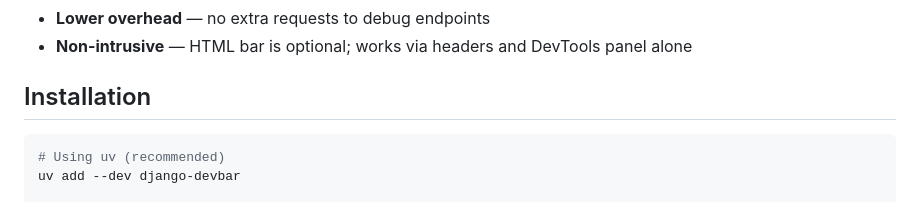
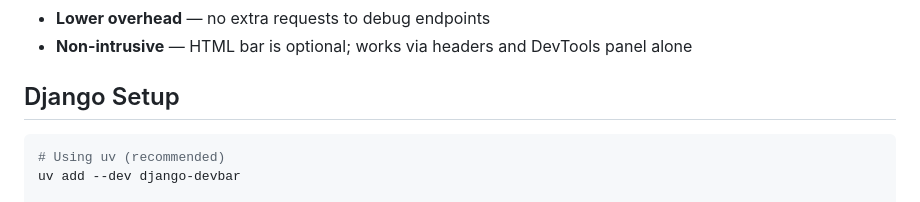
Before and after one commit to amureki/django-devbar, a Markdown page: README.md, the part around one of its changes. Rendered like a GitHub page.

````diff
--- a/README.md
+++ b/README.md
@@ -35,7 +42,7 @@ While [Django Debug Toolbar](https://django-debug-toolbar.readthedocs.io/) is a
 - **Lower overhead** — no extra requests to debug endpoints
 - **Non-intrusive** — HTML bar is optional; works via headers and DevTools panel alone
 
-## Installation
+## Django Setup
 
 ```bash
 # Using uv (recommended)
````
Also changed, not shown: other parts of README.md (+9 -2 lines).
